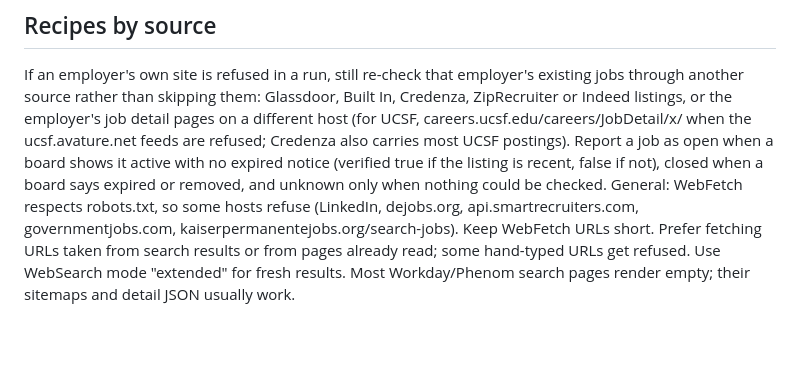
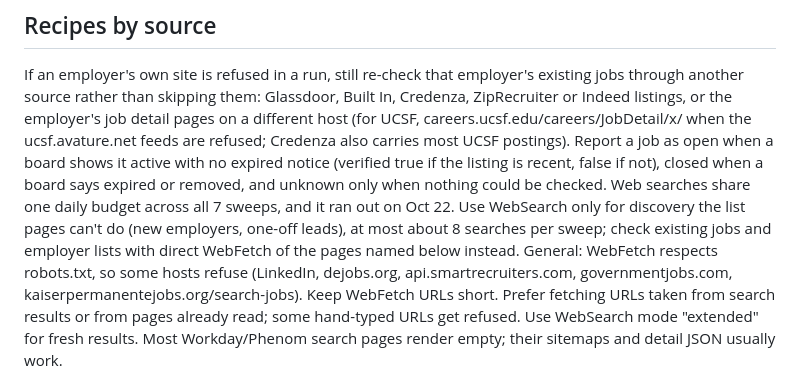
Before and after one commit to billywojcicki/kiki-job-search, a Markdown page: refresh/RECIPE.md, the part around the change. Drawn GitHub-style; blank space fills up the shorter version.

Commit message:
Recipe: cap web searches per sweep; they share a daily budget
Co-Authored-By: Claude Opus 5.5 <noreply@anthropic.com>
Claude-Session: https://claude.ai/code/session_01CBnD1SZEUSE4bsWhcozyiz

```diff
--- a/refresh/RECIPE.md
+++ b/refresh/RECIPE.md
@@ -68,6 +68,7 @@ FERT: "fertility nurse", "IVF nurse", "REI nurse", "reproductive endocrinology",
 
 ## Recipes by source
 If an employer's own site is refused in a run, still re-check that employer's existing jobs through another source rather than skipping them: Glassdoor, Built In, Credenza, ZipRecruiter or Indeed listings, or the employer's job detail pages on a different host (for UCSF, careers.ucsf.edu/careers/JobDetail/x/<id> when the ucsf.avature.net feeds are refused; Credenza also carries most UCSF postings). Report a job as open when a board shows it active with no expired notice (verified true if the listing is recent, false if not), closed when a board says expired or removed, and unknown only when nothing could be checked.
+Web searches share one daily budget across all 7 sweeps, and it ran out on Oct 22. Use WebSearch only for discovery the list pages can't do (new employers, one-off leads), at most about 8 searches per sweep; check existing jobs and employer lists with direct WebFetch of the pages named below instead.
 General: WebFetch respects robots.txt, so some hosts refuse (LinkedIn, dejobs.org, api.smartrecruiters.com, governmentjobs.com, kaiserpermanentejobs.org/search-jobs). Keep WebFetch URLs short. Prefer fetching URLs taken from search results or from pages already read; some hand-typed URLs get refused. Use WebSearch mode "extended" for fresh results. Most Workday/Phenom search pages render empty; their sitemaps and detail JSON usually work.
 
 A) SUTTER
```
